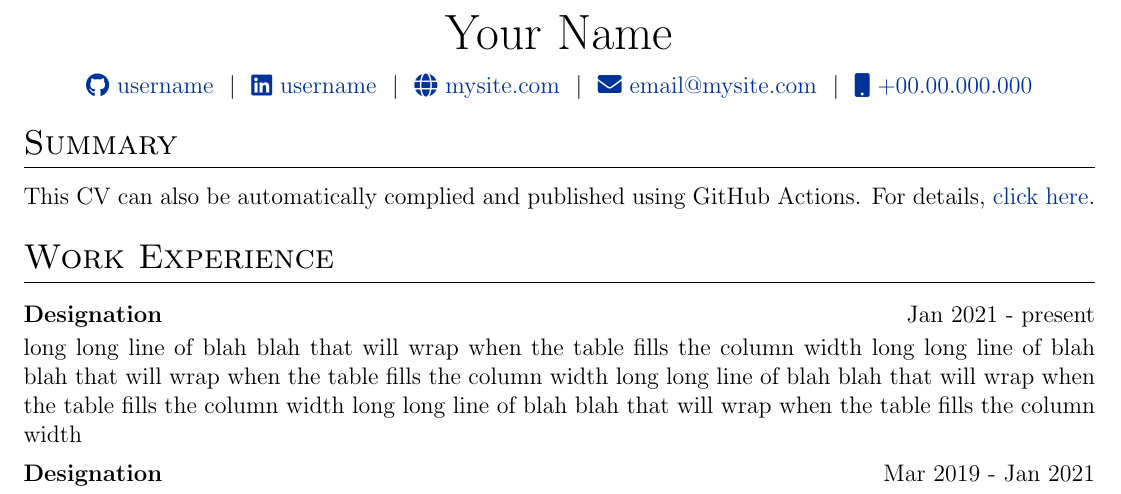
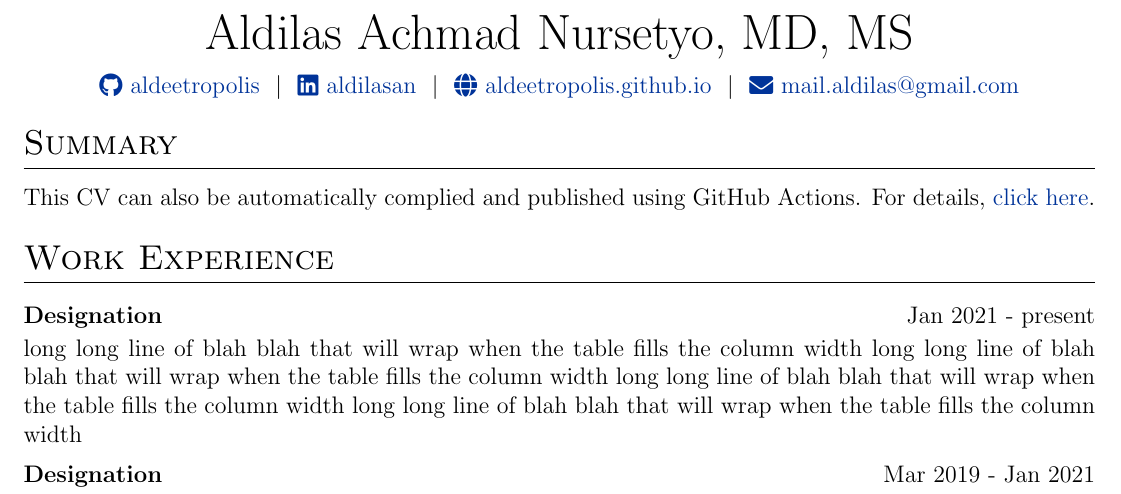
Before and after one commit to aldeetropolis/cv, a LaTeX CV (cv.tex): part of the page, cut at the place of the change. Compiled offline with pdfLaTeX.

Commit message:
Update cv.tex

```diff
--- a/cv.tex
+++ b/cv.tex
@@ -142,12 +142,11 @@
 % \end{tabularx}
 
 \begin{tabularx}{\linewidth}{@{} C @{}}
-\Huge{Your Name} \\[7.5pt]
-\href{https://github.com/username}{\raisebox{-0.05\height}\faGithub\ username} \ $|$ \
-\href{https://linkedin.com/in/username}{\raisebox{-0.05\height}\faLinkedin\ username} \ $|$ \
-\href{https://mysite.com}{\raisebox{-0.05\height}\faGlobe \ mysite.com} \ $|$ \
-\href{mailto:email@mysite.com}{\raisebox{-0.05\height}\faEnvelope \ email@mysite.com} \ $|$ \
-\href{tel:+000000000000}{\raisebox{-0.05\height}\faMobile \ +00.00.000.000} \\
+\Huge{Aldilas Achmad Nursetyo, MD, MS} \\[7.5pt]
+\href{https://github.com/aldeetropolis}{\raisebox{-0.05\height}\faGithub\ aldeetropolis} \ $|$ \
+\href{https://linkedin.com/in/aldilasan}{\raisebox{-0.05\height}\faLinkedin\ aldilasan} \ $|$ \
+\href{https://aldeetropolis.github.io}{\raisebox{-0.05\height}\faGlobe \ aldeetropolis.github.io} \ $|$ \
+\href{mailto:mail.aldilas@gmail.com}{\raisebox{-0.05\height}\faEnvelope \ mail.aldilas@gmail.com} \\
 \end{tabularx}
 
 %----------------------------------------------------------------------------------------
```
